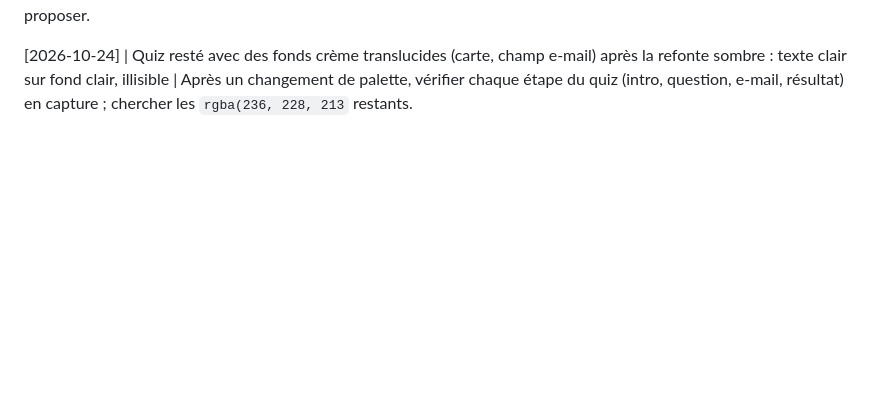
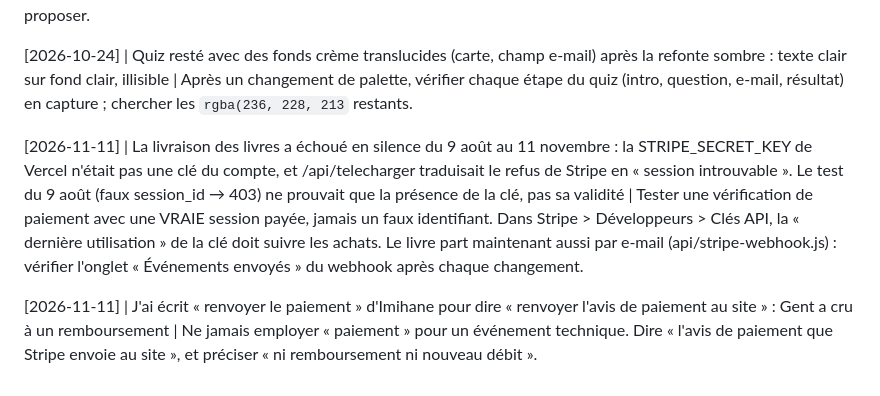
Before and after one commit to Psycoeurlogie/Resetoncoeur, a Markdown page: tasks/lessons.md, the part around the change. GitHub-like rendering; blank space fills up the shorter version.

Commit message:
Leçons : clé Stripe invalide en silence, vocabulaire « avis de paiement »
Co-Authored-By: Claude Opus 5.5 <noreply@anthropic.com>
Claude-Session: https://claude.ai/code/session_011G92iDdizz4RKjtbZRjviD

```diff
--- a/tasks/lessons.md
+++ b/tasks/lessons.md
@@ -47,3 +47,7 @@ Format : [date] | ce qui s'est mal passé | règle à suivre la prochaine fois
 [2026-10-05] | Header « parcours » publié avec des libellés abstraits (« Comprendre », « Guérir en 21 jours », « Gratuit ») : Gent demande « comprendre quoi ? guérir de quoi ? gratuit quoi ? » | Un libellé de menu doit se comprendre SEUL, par une visiteuse qui ne connaît pas la marque : il nomme l'OBJET (un livre, un programme, des guides) et son SUJET (les blocages), jamais un verbe sans complément. Relire chaque libellé en se demandant « … quoi ? de quoi ? » avant de proposer.
 
 [2026-10-24] | Quiz resté avec des fonds crème translucides (carte, champ e-mail) après la refonte sombre : texte clair sur fond clair, illisible | Après un changement de palette, vérifier chaque étape du quiz (intro, question, e-mail, résultat) en capture ; chercher les `rgba(236, 228, 213` restants.
+
+[2026-11-11] | La livraison des livres a échoué en silence du 9 août au 11 novembre : la STRIPE_SECRET_KEY de Vercel n'était pas une clé du compte, et /api/telecharger traduisait le refus de Stripe en « session introuvable ». Le test du 9 août (faux session_id → 403) ne prouvait que la présence de la clé, pas sa validité | Tester une vérification de paiement avec une VRAIE session payée, jamais un faux identifiant. Dans Stripe > Développeurs > Clés API, la « dernière utilisation » de la clé doit suivre les achats. Le livre part maintenant aussi par e-mail (api/stripe-webhook.js) : vérifier l'onglet « Événements envoyés » du webhook après chaque changement.
+
+[2026-11-11] | J'ai écrit « renvoyer le paiement » d'Imihane pour dire « renvoyer l'avis de paiement au site » : Gent a cru à un remboursement | Ne jamais employer « paiement » pour un événement technique. Dire « l'avis de paiement que Stripe envoie au site », et préciser « ni remboursement ni nouveau débit ».
```
